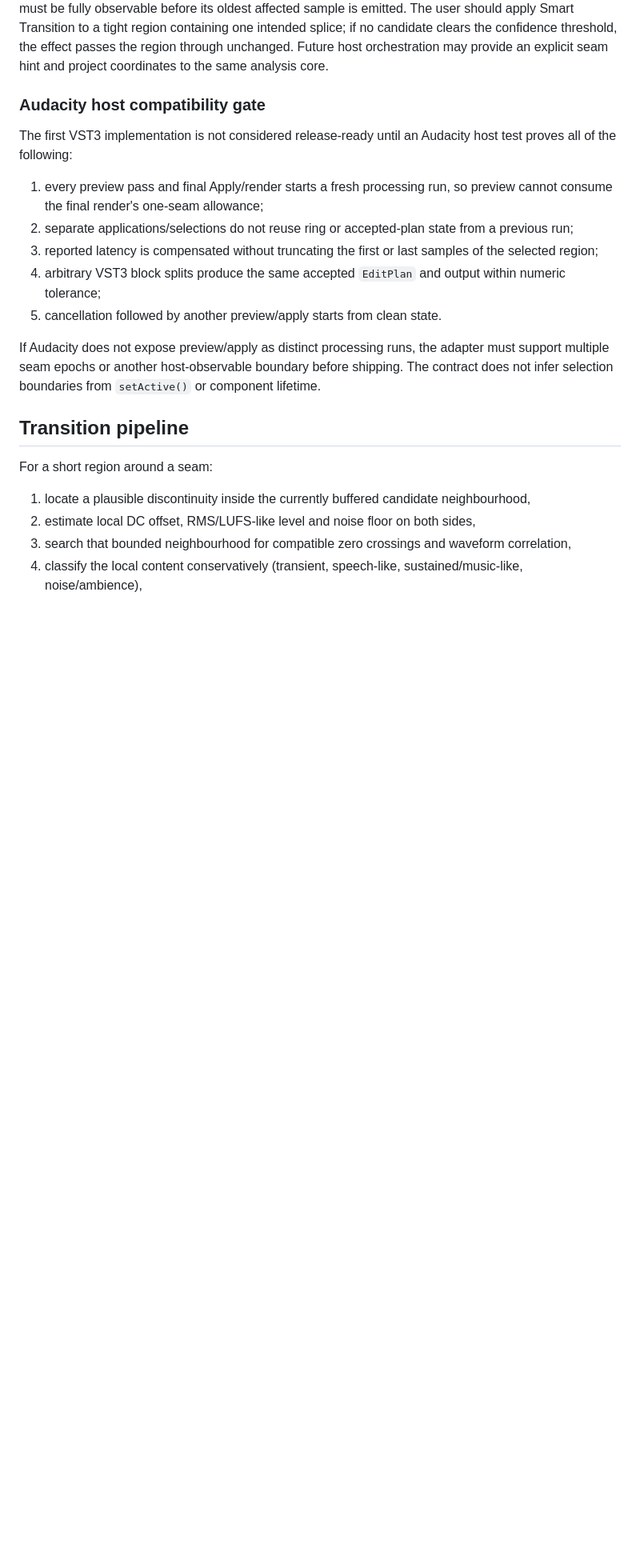
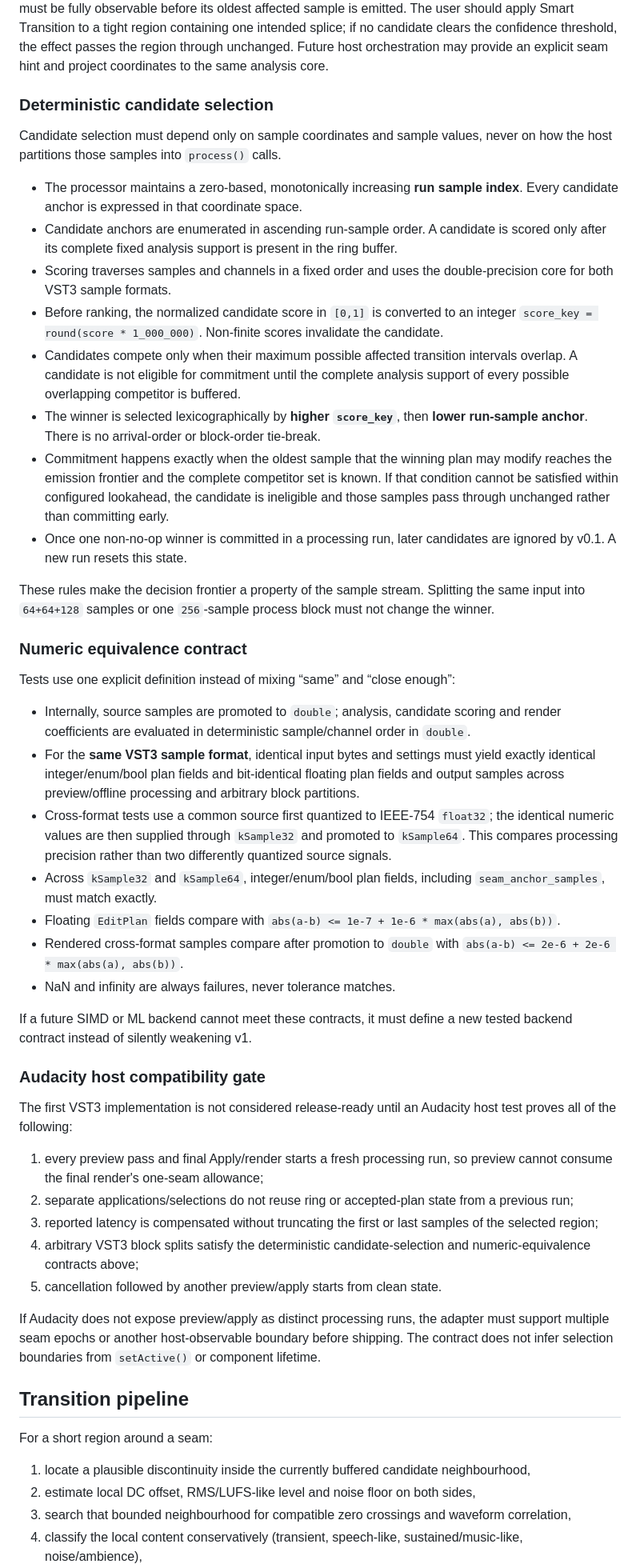
Before and after one commit to twojstar/twojstar, a Markdown page: audacity/smart-edit/README.md, the part around one of its changes. Shown at 80% size. GitHub-like rendering; blank space fills up the shorter version.

Commit message:
docs(audacity): make Smart Transition decisions deterministic

```diff
--- a/audacity/smart-edit/README.md
+++ b/audacity/smart-edit/README.md
@@ -38,6 +38,35 @@ Version 0.1 is a bounded streaming audio effect, not a timeline editor.
 - **One seam per run:** v0.1 may accept at most one non-no-op seam in one processing run. This is intentionally scoped to a processing run, not component activation and not an assumed Audacity selection boundary.
 
 The VST3 adapter therefore needs no private Audacity state. It also does **not** attempt a region-wide search, because fixed-latency streaming cannot revise audio that has already left the lookahead buffer. Instead, v0.1 performs bounded local candidate scoring inside the current analysis window. A candidate must be fully observable before its oldest affected sample is emitted. The user should apply Smart Transition to a tight region containing one intended splice; if no candidate clears the confidence threshold, the effect passes the region through unchanged. Future host orchestration may provide an explicit seam hint and project coordinates to the same analysis core.
+
+### Deterministic candidate selection
+
+Candidate selection must depend only on sample coordinates and sample values, never on how the host partitions those samples into `process()` calls.
+
+- The processor maintains a zero-based, monotonically increasing **run sample index**. Every candidate anchor is expressed in that coordinate space.
+- Candidate anchors are enumerated in ascending run-sample order. A candidate is scored only after its complete fixed analysis support is present in the ring buffer.
+- Scoring traverses samples and channels in a fixed order and uses the double-precision core for both VST3 sample formats.
+- Before ranking, the normalized candidate score in `[0,1]` is converted to an integer `score_key = round(score * 1_000_000)`. Non-finite scores invalidate the candidate.
+- Candidates compete only when their maximum possible affected transition intervals overlap. A candidate is not eligible for commitment until the complete analysis support of every possible overlapping competitor is buffered.
+- The winner is selected lexicographically by **higher `score_key`**, then **lower run-sample anchor**. There is no arrival-order or block-order tie-break.
+- Commitment happens exactly when the oldest sample that the winning plan may modify reaches the emission frontier and the complete competitor set is known. If that condition cannot be satisfied within configured lookahead, the candidate is ineligible and those samples pass through unchanged rather than committing early.
+- Once one non-no-op winner is committed in a processing run, later candidates are ignored by v0.1. A new run resets this state.
+
+These rules make the decision frontier a property of the sample stream. Splitting the same input into `64+64+128` samples or one `256`-sample process block must not change the winner.
+
+### Numeric equivalence contract
+
+Tests use one explicit definition instead of mixing “same” and “close enough”:
+
+- Internally, source samples are promoted to `double`; analysis, candidate scoring and render coefficients are evaluated in deterministic sample/channel order in `double`.
+- For the **same VST3 sample format**, identical input bytes and settings must yield exactly identical integer/enum/bool plan fields and bit-identical floating plan fields and output samples across preview/offline processing and arbitrary block partitions.
+- Cross-format tests use a common source first quantized to IEEE-754 `float32`; the identical numeric values are then supplied through `kSample32` and promoted to `kSample64`. This compares processing precision rather than two differently quantized source signals.
+- Across `kSample32` and `kSample64`, integer/enum/bool plan fields, including `seam_anchor_samples`, must match exactly.
+- Floating `EditPlan` fields compare with `abs(a-b) <= 1e-7 + 1e-6 * max(abs(a), abs(b))`.
+- Rendered cross-format samples compare after promotion to `double` with `abs(a-b) <= 2e-6 + 2e-6 * max(abs(a), abs(b))`.
+- NaN and infinity are always failures, never tolerance matches.
+
+If a future SIMD or ML backend cannot meet these contracts, it must define a new tested backend contract instead of silently weakening v1.
 
 ### Audacity host compatibility gate
 
@@ -46,7 +75,7 @@ The first VST3 implementation is not considered release-ready until an Audacity
 1. every preview pass and final Apply/render starts a fresh processing run, so preview cannot consume the final render's one-seam allowance;
 2. separate applications/selections do not reuse ring or accepted-plan state from a previous run;
 3. reported latency is compensated without truncating the first or last samples of the selected region;
-4. arbitrary VST3 block splits produce the same accepted `EditPlan` and output within numeric tolerance;
+4. arbitrary VST3 block splits satisfy the deterministic candidate-selection and numeric-equivalence contracts above;
 5. cancellation followed by another preview/apply starts from clean state.
 
 If Audacity does not expose preview/apply as distinct processing runs, the adapter must support multiple seam epochs or another host-observable boundary before shipping. The contract does not infer selection boundaries from `setActive()` or component lifetime.
```
Also changed, not shown: other parts of audacity/smart-edit/README.md (+3 -3 lines).
